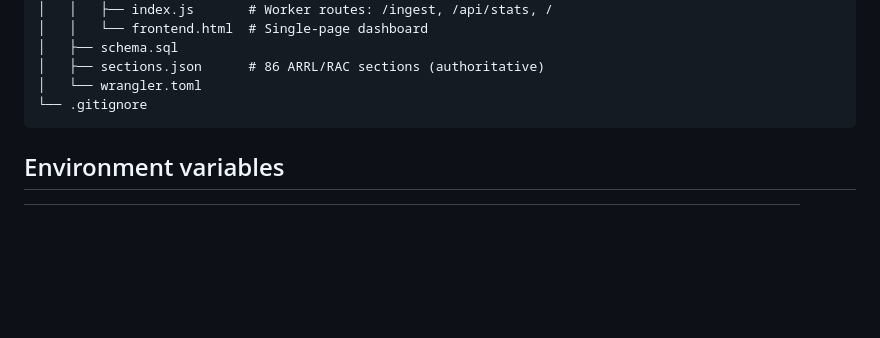
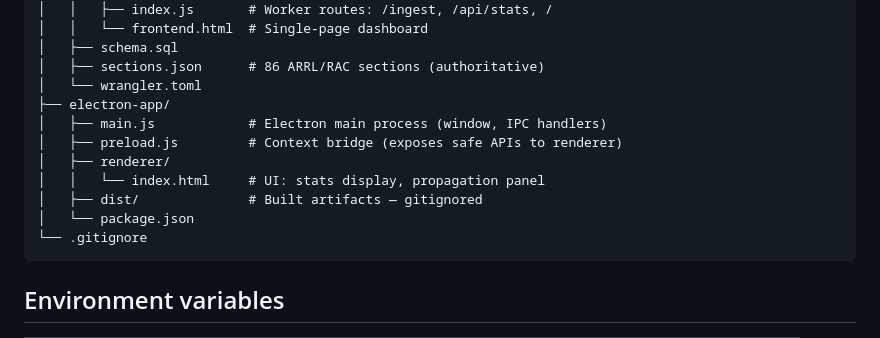
Before and after one commit to w4trc/contest.w4trc.org, a Markdown page: README.md, the part around one of its changes. Drawn GitHub-style; blank space fills up the shorter version.

````diff
--- a/README.md
+++ b/README.md
@@ -125,6 +170,13 @@ contest.w4trc.org/
 │   ├── schema.sql
 │   ├── sections.json      # 86 ARRL/RAC sections (authoritative)
 │   └── wrangler.toml
+├── electron-app/
+│   ├── main.js            # Electron main process (window, IPC handlers)
+│   ├── preload.js         # Context bridge (exposes safe APIs to renderer)
+│   ├── renderer/
+│   │   └── index.html     # UI: stats display, propagation panel
+│   ├── dist/              # Built artifacts — gitignored
+│   └── package.json
 └── .gitignore
 ```
 
````
Also changed, not shown: other parts of README.md (+45 -0 lines).
